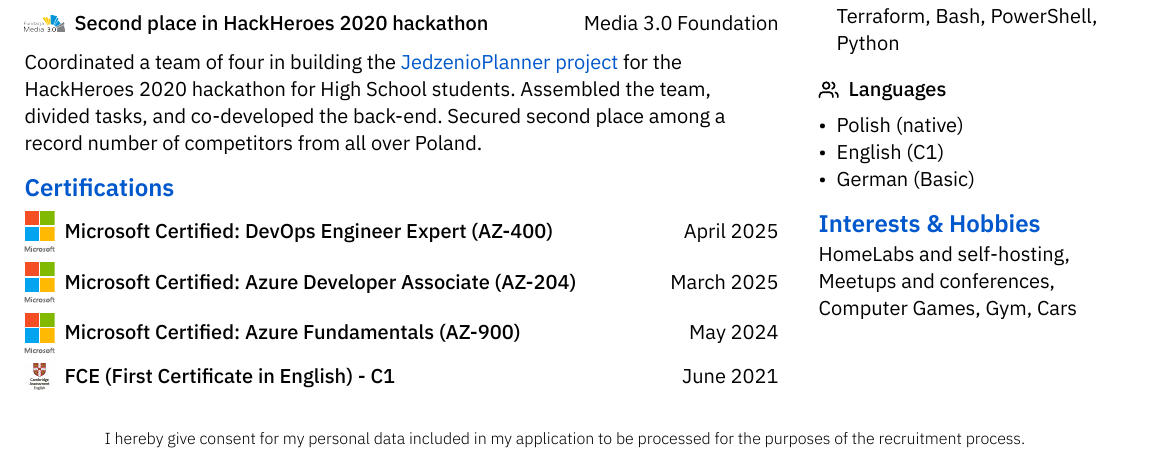
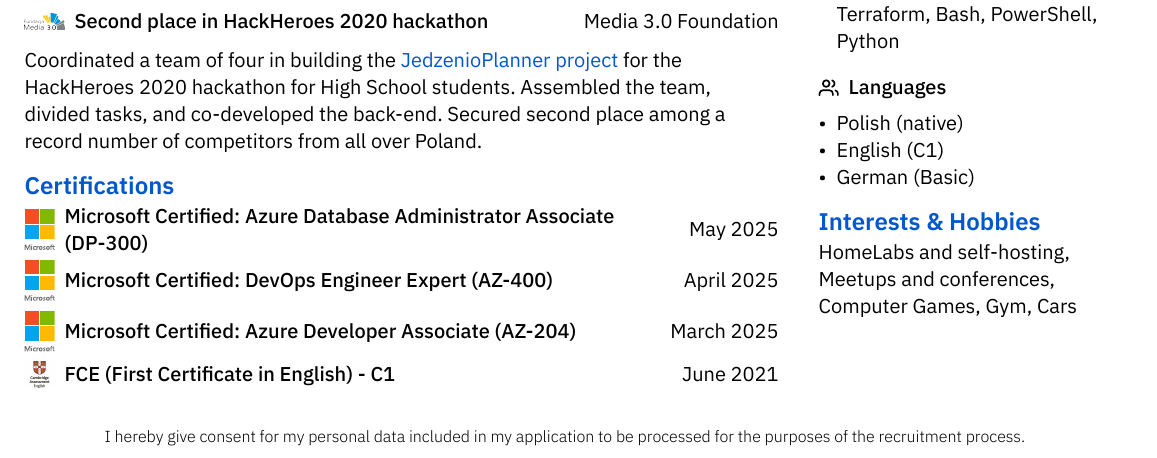
Before and after one commit to KanarekLife/CV, a Typst document (cv.typ): part of the page, cut so that both start at the same text. Compiled offline with Typst 0.15.

Commit message:
feat: add dp-300

```diff
--- a/cv.typ
+++ b/cv.typ
@@ -115,9 +115,9 @@
     #grid(
       columns: (auto, 1fr, auto),
       gutter: 5pt,
+      align(horizon, stack(dir: ltr, image("icons/microsoft-logo.svg", width: 15pt), h(5pt), [=== Microsoft Certified: Azure Database Administrator Associate (DP-300)])), [], align(horizon+end, "May 2025"),
       align(horizon, stack(dir: ltr, image("icons/microsoft-logo.svg", width: 15pt), h(5pt), [=== Microsoft Certified: DevOps Engineer Expert (AZ-400)])), [], align(horizon+end, "April 2025"),
       align(horizon, stack(dir: ltr, image("icons/microsoft-logo.svg", width: 15pt), h(5pt), [=== Microsoft Certified: Azure Developer Associate (AZ-204)])), [], align(horizon+end, "March 2025"),
-      align(horizon, stack(dir: ltr, image("icons/microsoft-logo.svg", width: 15pt), h(5pt), [=== Microsoft Certified: Azure Fundamentals (AZ-900)])), [], align(horizon+end, "May 2024"),
       align(horizon, stack(dir: ltr, image("icons/cambridge-assesment-logo.png", width: 15pt), h(5pt), [=== FCE (First Certificate in English) - C1])), [], align(horizon+end, "June 2021"),
     )
   ],
```
